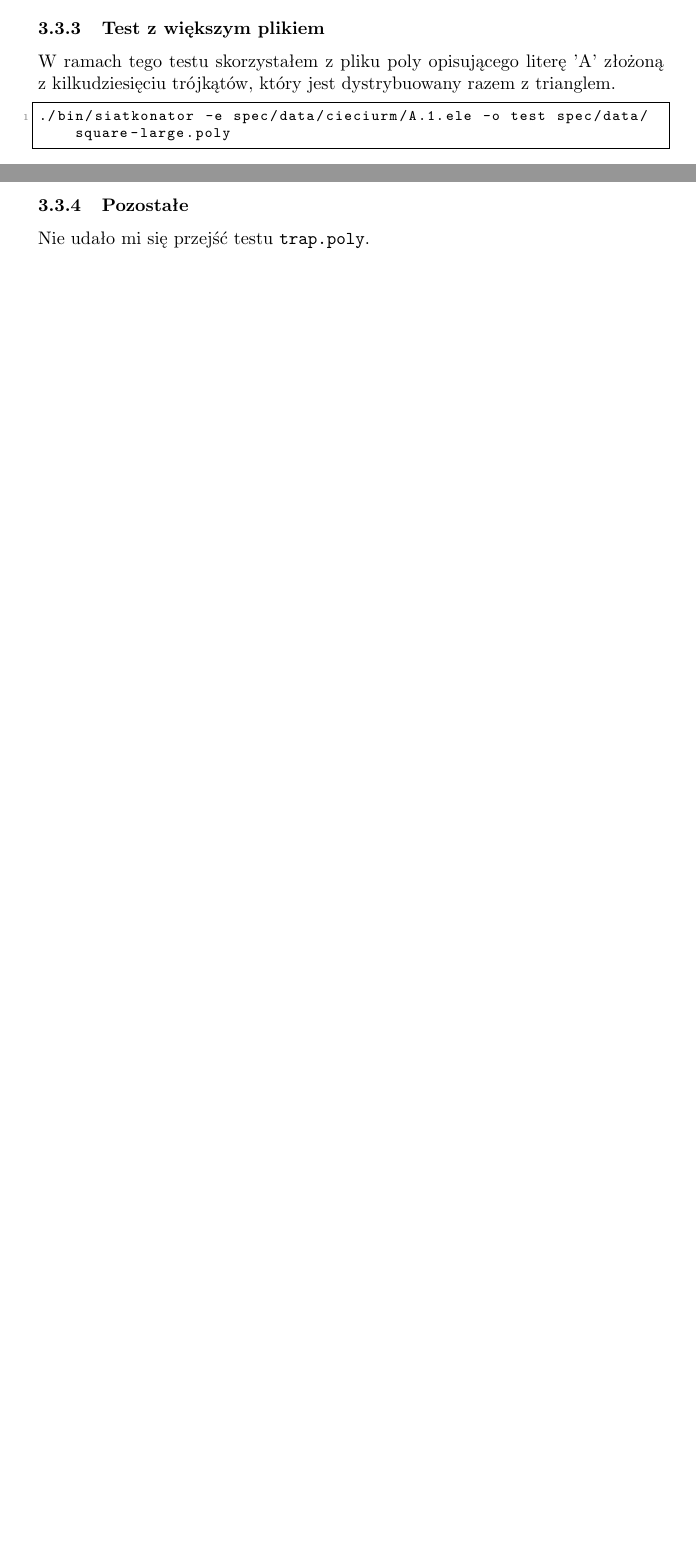
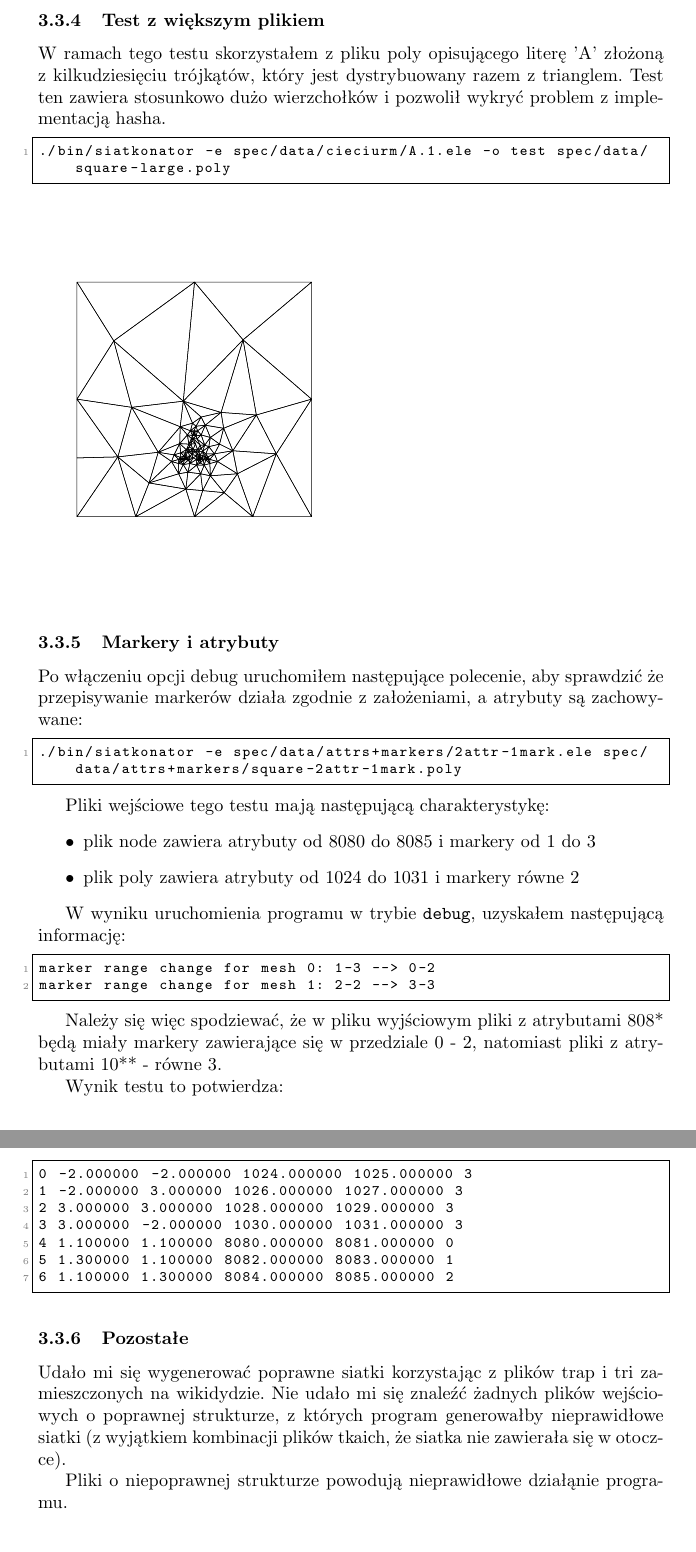
Before and after one commit to barnaba/jimp2, a LaTeX document (doc/jimp.tex): two parts of pages 9 and 10 of 10 before the commit and two parts of pages 12 and 13 of 13 after it, joined at a grey line, cut so that both start at the same text, the shorter picture padded with empty space. The pictures show the PDF file doc/jimp.pdf that the author committed with the source.

Commit message:
końcowe zmiany w dokumentacji

```diff
--- a/doc/jimp.tex
+++ b/doc/jimp.tex
@@ -130,3 +133,5 @@ Ponadto program w~czasie działania wypisuje informacje o~swoim aktualnym stanie
 
 Wszystkie wykorzystywane formaty są zgodne z~formatami wykorzystywanymi przez program \triangle.
 
+\subsection{Obsługa atrybutów}
+Atrybuty są zachowywane.
@@ -273,8 +322,8 @@ W~jednym teście wklejono do otoczki jedną siatkę, w~drugim dwie.
 
 Komendy, za pomoca ktorych uzyskalem te wyniki sa nastepujace\footnote{wszystkie pliki z~których korzystałem do testów są w~repozytorium}:
 \begin{lstlisting}
-./bin/siatkonator -e spec/data/2.ele -o test spec/data/square-no-holes.poly
-./bin/siatkonator -e spec/data/1.ele -e spec/data/2.ele -o test spec/data/square-no-holes.poly
+./bin/siatkonator -a 0.01 -e spec/data/2.ele -o test spec/data/square-no-holes.poly
+./bin/siatkonator -a 0.001 -e spec/data/1.ele -e spec/data/2.ele -o test spec/data/square-no-holes.poly
 \end{lstlisting}
 
 \includegraphics[width=0.5\textwidth]{1_trojkat.pdf}
@@ -286,5 +335,3 @@ Miało to na celu upewnienie się, że funkcje określające wielokąt otaczają
 
 W~ramach tego testu wydałem dwa razy te samą komendę, ale za pierwszym razem wykomentowałem wywołanie funkcji wklejającej siatkę do przeznaczonej dla niej dziury:
 \begin{lstlisting}
-./bin/siatkonator -e spec/data/kwadrat.ele -o test spec/data/square-no-holes.poly
-./bin/siatkonator -e spec/data/kwadrat.ele -o test spec/data/square-no-holes.poly
@@ -297,11 +352,53 @@ Dzięki temu zabiegowi można się przekonać, że wielokąt otaczający, w~tym
+\begin{lstlisting}
+./bin/siatkonator -a 0.001 -e spec/data/kwadrat.ele -o test spec/data/square-no-holes.poly
+\end{lstlisting}
+\includegraphics[width=0.5\textwidth]{dziurka.pdf}
+
 \subsubsection{Test z~większym plikiem}
 W~ramach tego testu skorzystałem z~pliku poly opisującego literę 'A' złożoną z~kilkudziesięciu trójkątów, który jest dystrybuowany razem z~trianglem.
+Test ten zawiera stosunkowo dużo wierzchołków i~pozwolił wykryć problem z~implementacją hasha.
 \begin{lstlisting}
 ./bin/siatkonator -e spec/data/cieciurm/A.1.ele -o test spec/data/square-large.poly
 \end{lstlisting}
 \includegraphics[width=0.5\textwidth]{litera_a.pdf}
 
+\subsubsection{Markery i~atrybuty}
+Po włączeniu opcji debug uruchomiłem następujące polecenie, aby sprawdzić że przepisywanie markerów działa zgodnie z~założeniami, a~atrybuty są zachowywane:
+
+\begin{lstlisting}
+./bin/siatkonator -e spec/data/attrs+markers/2attr-1mark.ele spec/data/attrs+markers/square-2attr-1mark.poly
+\end{lstlisting}
+
+Pliki wejściowe tego testu mają następującą charakterystykę:
+\begin{itemize}
+  \item plik node zawiera atrybuty od 8080 do 8085 i~markery od 1 do 3
+  \item plik poly zawiera atrybuty od 1024 do 1031 i~markery równe 2
+\end{itemize}
+
+W~wyniku uruchomienia programu w~trybie \texttt{debug}, uzyskałem następującą informację:
+
+\begin{lstlisting}
+marker range change for mesh 0: 1-3 --> 0-2
+marker range change for mesh 1: 2-2 --> 3-3
+\end{lstlisting}
+
+Należy się więc spodziewać, że w~pliku wyjściowym pliki z~atrybutami 808* będą miały markery zawierające się w~przedziale 0 - 2, natomiast pliki z~atrybutami 10** - równe 3.
+
+Wynik testu to potwierdza:
+
+\begin{lstlisting}
+0 -2.000000 -2.000000 1024.000000 1025.000000 3
+1 -2.000000 3.000000 1026.000000 1027.000000 3
+2 3.000000 3.000000 1028.000000 1029.000000 3
+3 3.000000 -2.000000 1030.000000 1031.000000 3
+4 1.100000 1.100000 8080.000000 8081.000000 0
+5 1.300000 1.100000 8082.000000 8083.000000 1
+6 1.100000 1.300000 8084.000000 8085.000000 2
+\end{lstlisting}
+
 \subsubsection{Pozostałe}
-Nie udało mi się przejść testu \texttt{trap.poly}.
+Udało mi się wygenerować poprawne siatki korzystając z~plików trap i~tri zamieszczonych na wikidydzie. Nie udało mi się znaleźć żadnych plików wejściowych o~poprawnej strukturze, z~których program generowałby nieprawidłowe siatki (z~wyjątkiem kombinacji plików tkaich, że siatka nie zawierała się w~otoczce).
+
+Pliki o~niepoprawnej strukturze powodują nieprawidłowe działąnie programu.
 
 \end{document}
```
Also changed, not shown: doc/1_trojkat.pdf, doc/2_trojkaty.pdf, doc/dziurka.pdf (added), doc/jimp.pdf, doc/kwadrat_empty.pdf, doc/kwadrat_full.pdf, doc/litera_a.pdf, doc/jimp.tex (65 more changed lines).
